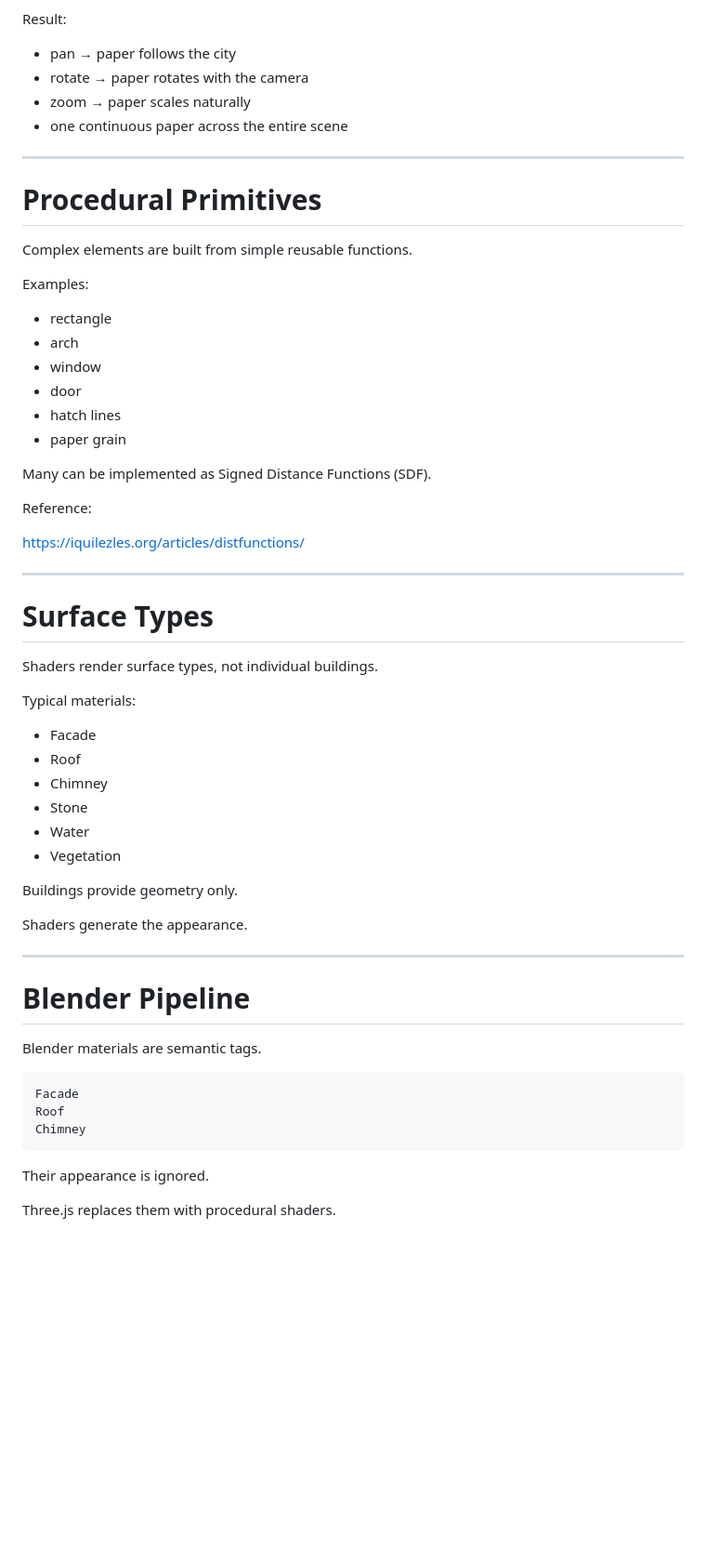
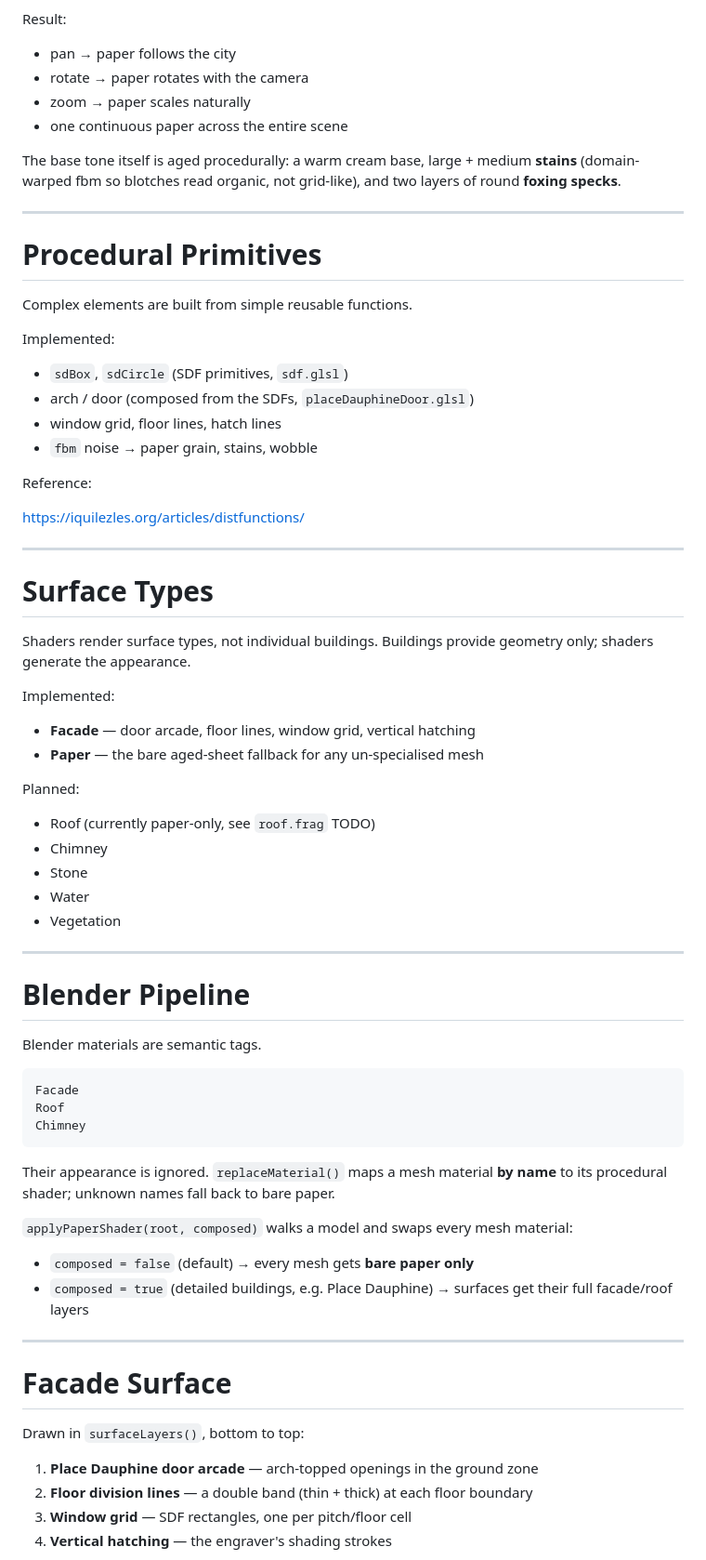
Before and after one commit to supakazes/turgot-threejs, a Markdown page: project/procedural-shader-architecture.md, the part around one of its changes. Shown at 93% size. Rendered like a GitHub page; blank space fills up the shorter version.

Commit message:
docs: complete shaders docs

````diff
--- a/project/procedural-shader-architecture.md
+++ b/project/procedural-shader-architecture.md
@@ -74,22 +107,20 @@ Result:
 - zoom → paper scales naturally
 - one continuous paper across the entire scene
 
+The base tone itself is aged procedurally: a warm cream base, large + medium **stains** (domain-warped fbm so blotches read organic, not grid-like), and two layers of round **foxing specks**.
+
 ---
 
 # Procedural Primitives
 
 Complex elements are built from simple reusable functions.
 
-Examples:
+Implemented:
 
-- rectangle
-- arch
-- window
-- door
-- hatch lines
-- paper grain
-
-Many can be implemented as Signed Distance Functions (SDF).
+- `sdBox`, `sdCircle` (SDF primitives, `sdf.glsl`)
+- arch / door (composed from the SDFs, `placeDauphineDoor.glsl`)
+- window grid, floor lines, hatch lines
+- `fbm` noise → paper grain, stains, wobble
 
 Reference:
 
@@ -99,20 +130,20 @@ https://iquilezles.org/articles/distfunctions/
 
 # Surface Types
 
-Shaders render surface types, not individual buildings.
+Shaders render surface types, not individual buildings. Buildings provide geometry only; shaders generate the appearance.
 
-Typical materials:
+Implemented:
 
-- Facade
-- Roof
+- **Facade** — door arcade, floor lines, window grid, vertical hatching
+- **Paper** — the bare aged-sheet fallback for any un-specialised mesh
+
+Planned:
+
+- Roof (currently paper-only, see `roof.frag` TODO)
 - Chimney
 - Stone
 - Water
 - Vegetation
-
-Buildings provide geometry only.
-
-Shaders generate the appearance.
 
 ---
 
@@ -126,6 +157,21 @@ Roof
 Chimney
 ```
 
-Their appearance is ignored.
+Their appearance is ignored. `replaceMaterial()` maps a mesh material **by name** to its procedural shader; unknown names fall back to bare paper.
 
-Three.js replaces them with procedural shaders.
+`applyPaperShader(root, composed)` walks a model and swaps every mesh material:
+
+- `composed = false` (default) → every mesh gets **bare paper only**
+- `composed = true` (detailed buildings, e.g. Place Dauphine) → surfaces get their full facade/roof layers
+
+---
+
+# Facade Surface
+
+Drawn in `surfaceLayers()`, bottom to top:
+
+1. **Place Dauphine door arcade** — arch-topped openings in the ground zone
+2. **Floor division lines** — a double band (thin + thick) at each floor boundary
+3. **Window grid** — SDF rectangles, one per pitch/floor cell
+4. **Vertical hatching** — the engraver's shading strokes
+
````
Also changed, not shown: other parts of project/procedural-shader-architecture.md (+77 -22 lines).
